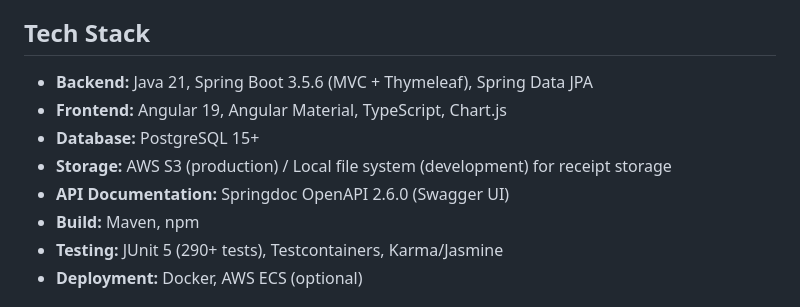
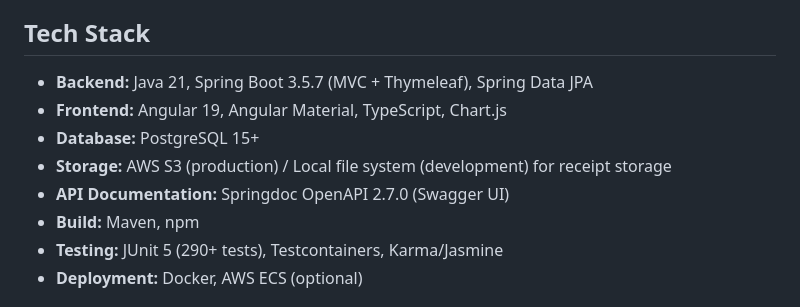
Before and after one commit to ammonsd/ActivityTracking, a Markdown page: ReadMe.md, the part around the change. GitHub-like rendering.

Commit message:
fix: update Spring Boot and Springdoc OpenAPI versions in documentation

```diff
--- a/ReadMe.md
+++ b/ReadMe.md
@@ -57,11 +57,11 @@ A comprehensive web application built with Spring Boot, Angular, and PostgreSQL
 
 ## Tech Stack
 
-- **Backend:** Java 21, Spring Boot 3.5.6 (MVC + Thymeleaf), Spring Data JPA
+- **Backend:** Java 21, Spring Boot 3.5.7 (MVC + Thymeleaf), Spring Data JPA
 - **Frontend:** Angular 19, Angular Material, TypeScript, Chart.js
 - **Database:** PostgreSQL 15+
 - **Storage:** AWS S3 (production) / Local file system (development) for receipt storage
-- **API Documentation:** Springdoc OpenAPI 2.6.0 (Swagger UI)
+- **API Documentation:** Springdoc OpenAPI 2.7.0 (Swagger UI)
 - **Build:** Maven, npm
 - **Testing:** JUnit 5 (290+ tests), Testcontainers, Karma/Jasmine
 - **Deployment:** Docker, AWS ECS (optional)
```
